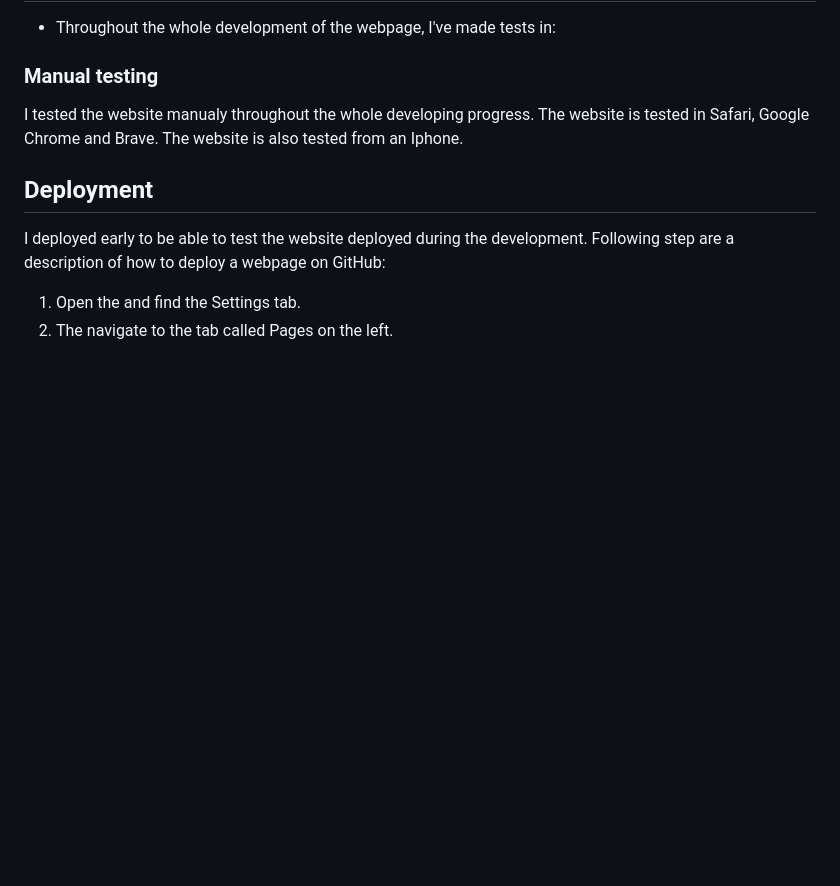
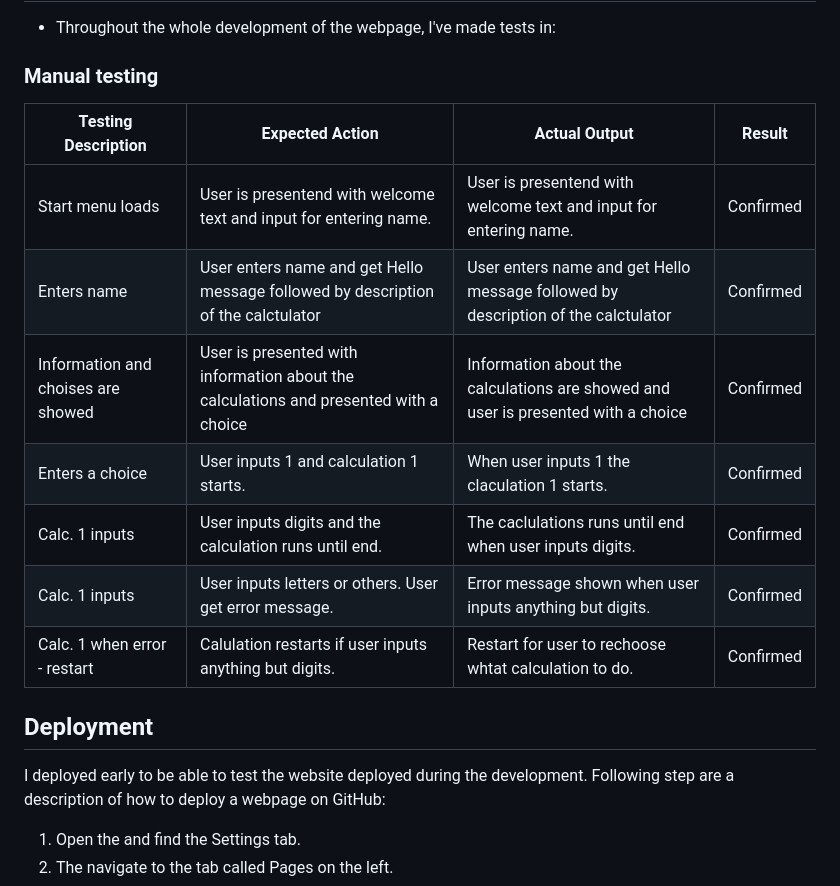
Before and after one commit to Annibor/financial-freedom-calc, a Markdown page: README.md, the part around the change. GitHub-like rendering; blank space fills up the shorter version.

Commit message:
Docs: Add table for textings. Started to fill it out

```diff
--- a/README.md
+++ b/README.md
@@ -93,7 +93,62 @@ Future features for the CLI are:
 
 ### Manual testing
 
-I tested the website manualy throughout the whole developing progress. The website is tested in Safari, Google Chrome and Brave. The website is also tested from an Iphone.
+<table>
+ <thead>
+   <tr>
+     <th>Testing Description</th>
+     <th>Expected Action</th>
+     <th>Actual Output</th>
+     <th>Result</th>
+
+   </tr>
+ </thead>
+  <tbody>
+   <tr>
+     <td>Start menu loads</td>
+     <td>User is presentend with welcome text and input for entering name.</td>
+     <td>User is presentend with welcome text and input for entering name.</td>
+     <td>Confirmed</td>
+   </tr>
+   <tr>
+     <td>Enters name</td>
+     <td>User enters name and get Hello message followed by description of the calctulator</td>
+     <td>User enters name and get Hello message followed by description of the calctulator</td>
+     <td>Confirmed</td>
+   </tr>
+   <tr>
+     <td>Information and choises are showed</td>
+     <td>User is presented with information about the calculations and presented with a choice</td>
+     <td>Information about the calculations are showed and user is presented with a choice</td>
+     <td>Confirmed</td>
+   </tr>
+   <tr>
+     <td>Enters a choice</td>
+     <td>User inputs 1 and calculation 1 starts.</td>
+     <td>When user inputs 1 the claculation 1 starts.</td>
+     <td>Confirmed</td>
+   </tr>
+    <tr>
+     <td>Calc. 1 inputs</td>
+     <td>User inputs digits and the calculation runs until end.</td>
+     <td>The caclulations runs until end when user inputs digits.</td>
+     <td>Confirmed</td>
+   </tr>
+   <tr>
+     <td>Calc. 1 inputs</td>
+     <td>User inputs letters or others. User get error message.</td>
+     <td>Error message shown when user inputs anything but digits.</td>
+     <td>Confirmed</td>
+   </tr>
+    <tr>
+     <td>Calc. 1 when error - restart</td>
+     <td>Calulation restarts if user inputs anything but digits.</td>
+     <td>Restart for user to rechoose whtat calculation to do.</td>
+     <td>Confirmed</td>
+   </tr>
+
+  </tbody>
+</table>
 
 ## Deployment
 
```
